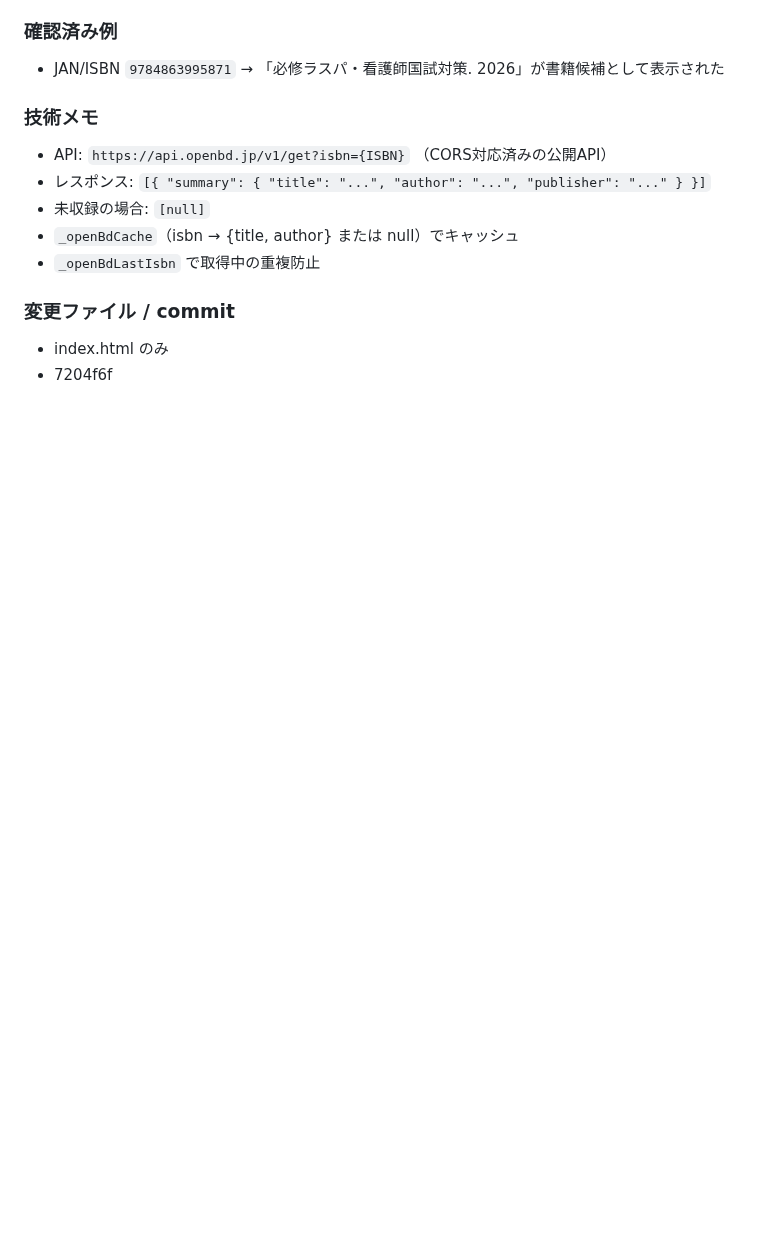
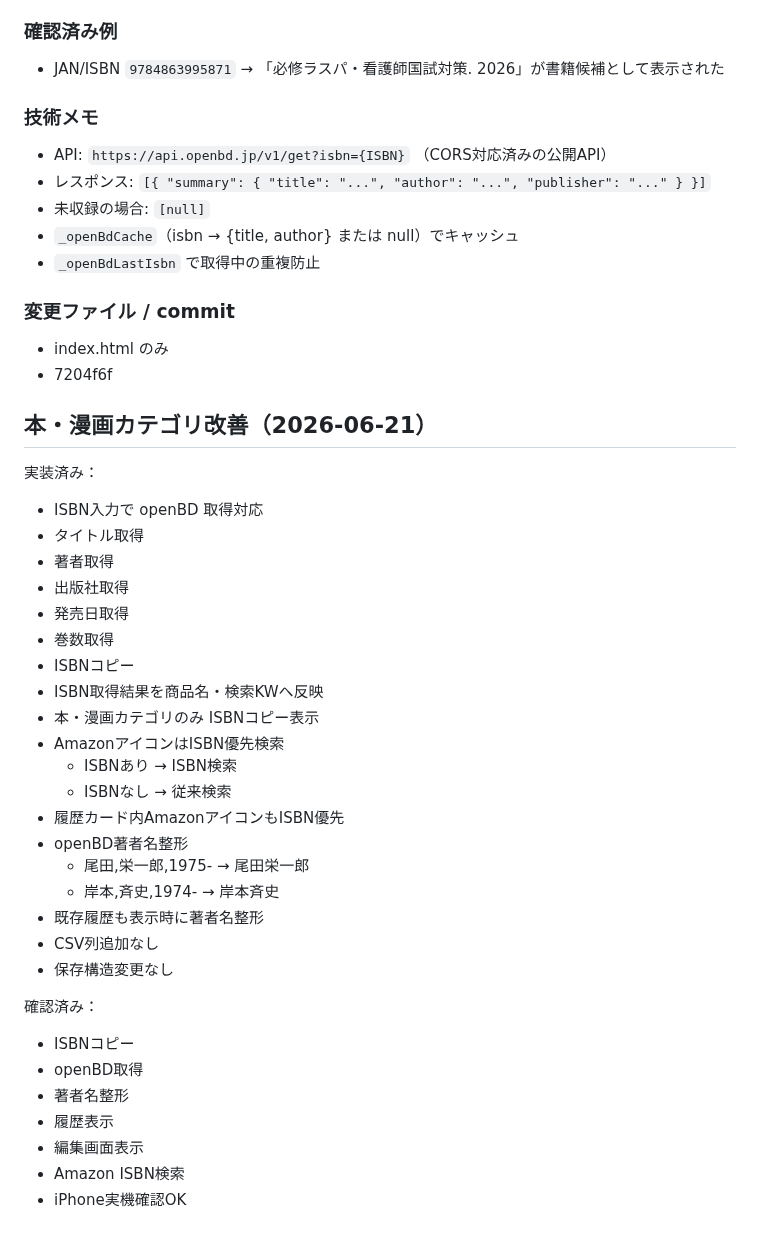
Before and after one commit to tomtomtom0312/iphone-judge-app, a Markdown page: HANDOFF.md, the part around the change. Drawn GitHub-style; blank space fills up the shorter version.

Commit message:
docs: update handoff with book category improvements
Co-Authored-By: Claude Sonnet 4.6 <noreply@anthropic.com>

```diff
--- a/HANDOFF.md
+++ b/HANDOFF.md
@@ -2211,3 +2211,36 @@ JAN/ISBN付きの本・漫画・雑誌・初版コミック・特典付き書籍
 ### 変更ファイル / commit
 - index.html のみ
 - 7204f6f
+
+
+## 本・漫画カテゴリ改善（2026-06-21）
+
+実装済み：
+- ISBN入力で openBD 取得対応
+- タイトル取得
+- 著者取得
+- 出版社取得
+- 発売日取得
+- 巻数取得
+- ISBNコピー
+- ISBN取得結果を商品名・検索KWへ反映
+- 本・漫画カテゴリのみ ISBNコピー表示
+- AmazonアイコンはISBN優先検索
+  - ISBNあり → ISBN検索
+  - ISBNなし → 従来検索
+- 履歴カード内AmazonアイコンもISBN優先
+- openBD著者名整形
+  - 尾田,栄一郎,1975- → 尾田栄一郎
+  - 岸本,斉史,1974- → 岸本斉史
+- 既存履歴も表示時に著者名整形
+- CSV列追加なし
+- 保存構造変更なし
+
+確認済み：
+- ISBNコピー
+- openBD取得
+- 著者名整形
+- 履歴表示
+- 編集画面表示
+- Amazon ISBN検索
+- iPhone実機確認OK
```
